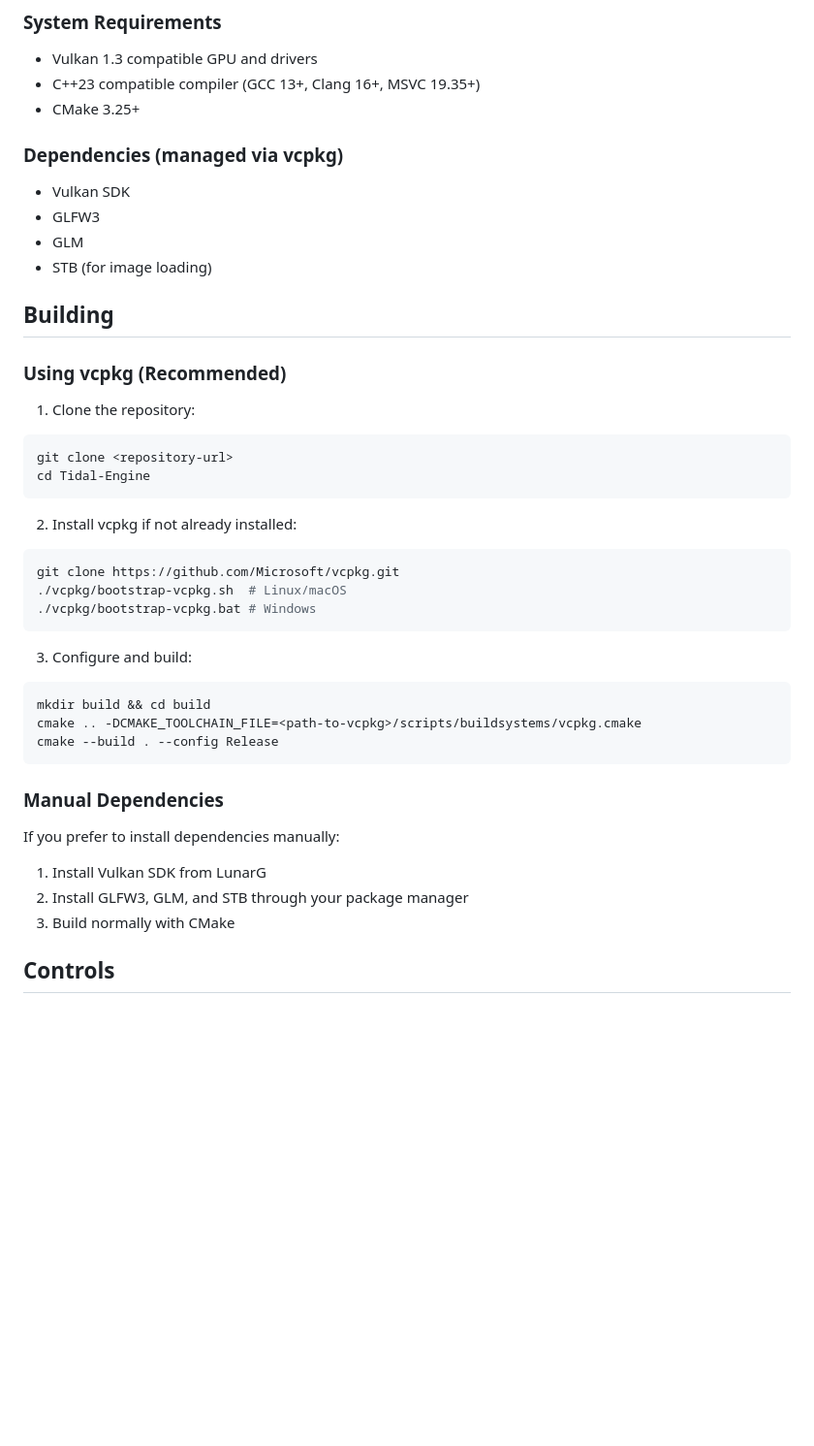
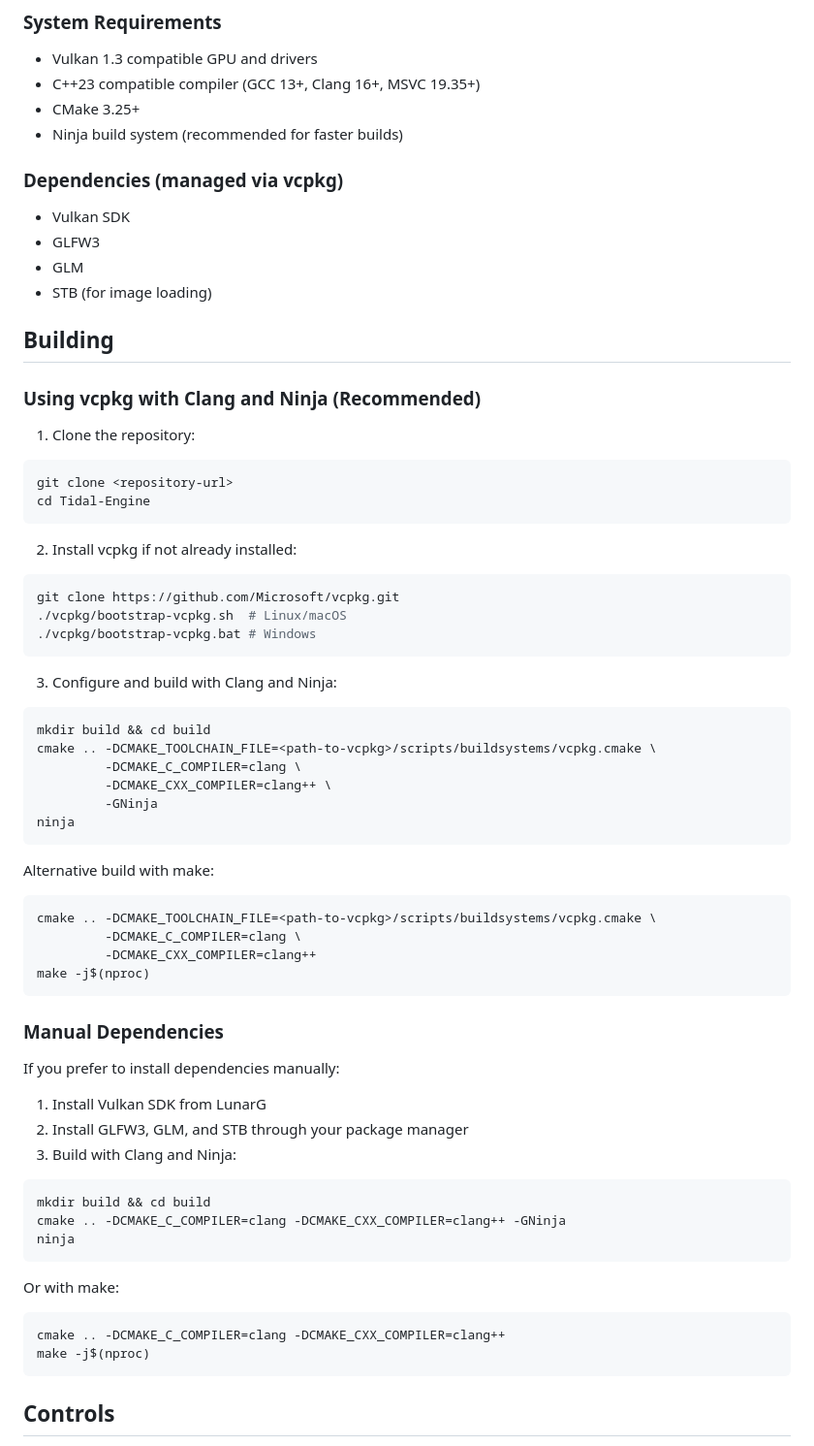
Before and after one commit to Tidal-Engine/Tidal-Engine, a Markdown page: README.md, the part around the change. Shown at 97% size. Drawn GitHub-style; blank space fills up the shorter version.

````diff
--- a/README.md
+++ b/README.md
@@ -17,6 +17,7 @@ A modern C++23 Vulkan-based demo showcasing a rotating textured cube with real-t
 - Vulkan 1.3 compatible GPU and drivers
 - C++23 compatible compiler (GCC 13+, Clang 16+, MSVC 19.35+)
 - CMake 3.25+
+- Ninja build system (recommended for faster builds)
 
 ### Dependencies (managed via vcpkg)
 - Vulkan SDK
@@ -26,7 +27,7 @@ A modern C++23 Vulkan-based demo showcasing a rotating textured cube with real-t
 
 ## Building
 
-### Using vcpkg (Recommended)
+### Using vcpkg with Clang and Ninja (Recommended)
 
 1. Clone the repository:
 ```bash
@@ -41,11 +42,22 @@ git clone https://github.com/Microsoft/vcpkg.git
 ./vcpkg/bootstrap-vcpkg.bat # Windows
 ```
 
-3. Configure and build:
+3. Configure and build with Clang and Ninja:
 ```bash
 mkdir build && cd build
-cmake .. -DCMAKE_TOOLCHAIN_FILE=<path-to-vcpkg>/scripts/buildsystems/vcpkg.cmake
-cmake --build . --config Release
+cmake .. -DCMAKE_TOOLCHAIN_FILE=<path-to-vcpkg>/scripts/buildsystems/vcpkg.cmake \
+         -DCMAKE_C_COMPILER=clang \
+         -DCMAKE_CXX_COMPILER=clang++ \
+         -GNinja
+ninja
+```
+
+Alternative build with make:
+```bash
+cmake .. -DCMAKE_TOOLCHAIN_FILE=<path-to-vcpkg>/scripts/buildsystems/vcpkg.cmake \
+         -DCMAKE_C_COMPILER=clang \
+         -DCMAKE_CXX_COMPILER=clang++
+make -j$(nproc)
 ```
 
 ### Manual Dependencies
@@ -54,7 +66,18 @@ If you prefer to install dependencies manually:
 
 1. Install Vulkan SDK from LunarG
 2. Install GLFW3, GLM, and STB through your package manager
-3. Build normally with CMake
+3. Build with Clang and Ninja:
+```bash
+mkdir build && cd build
+cmake .. -DCMAKE_C_COMPILER=clang -DCMAKE_CXX_COMPILER=clang++ -GNinja
+ninja
+```
+
+Or with make:
+```bash
+cmake .. -DCMAKE_C_COMPILER=clang -DCMAKE_CXX_COMPILER=clang++
+make -j$(nproc)
+```
 
 ## Controls
 
````
